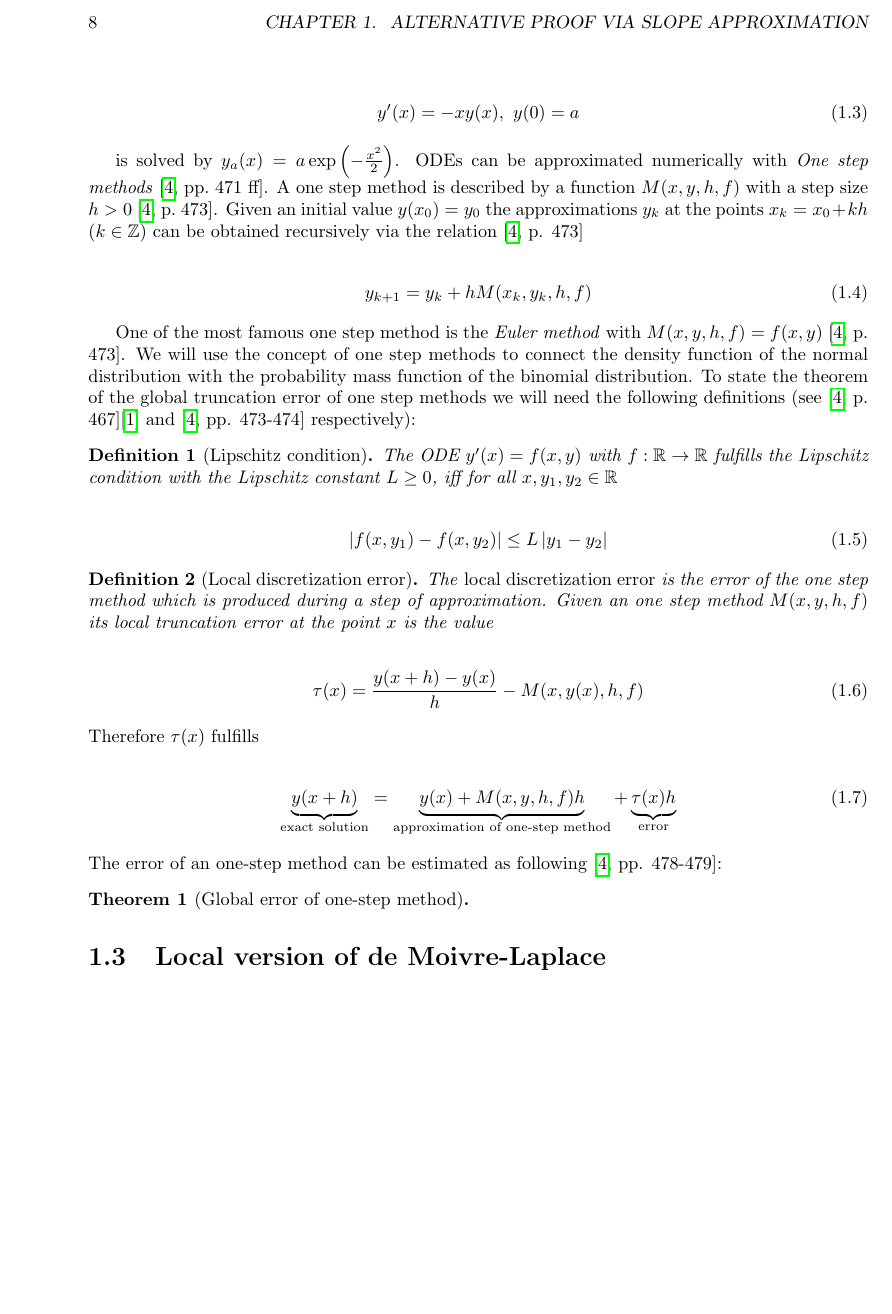
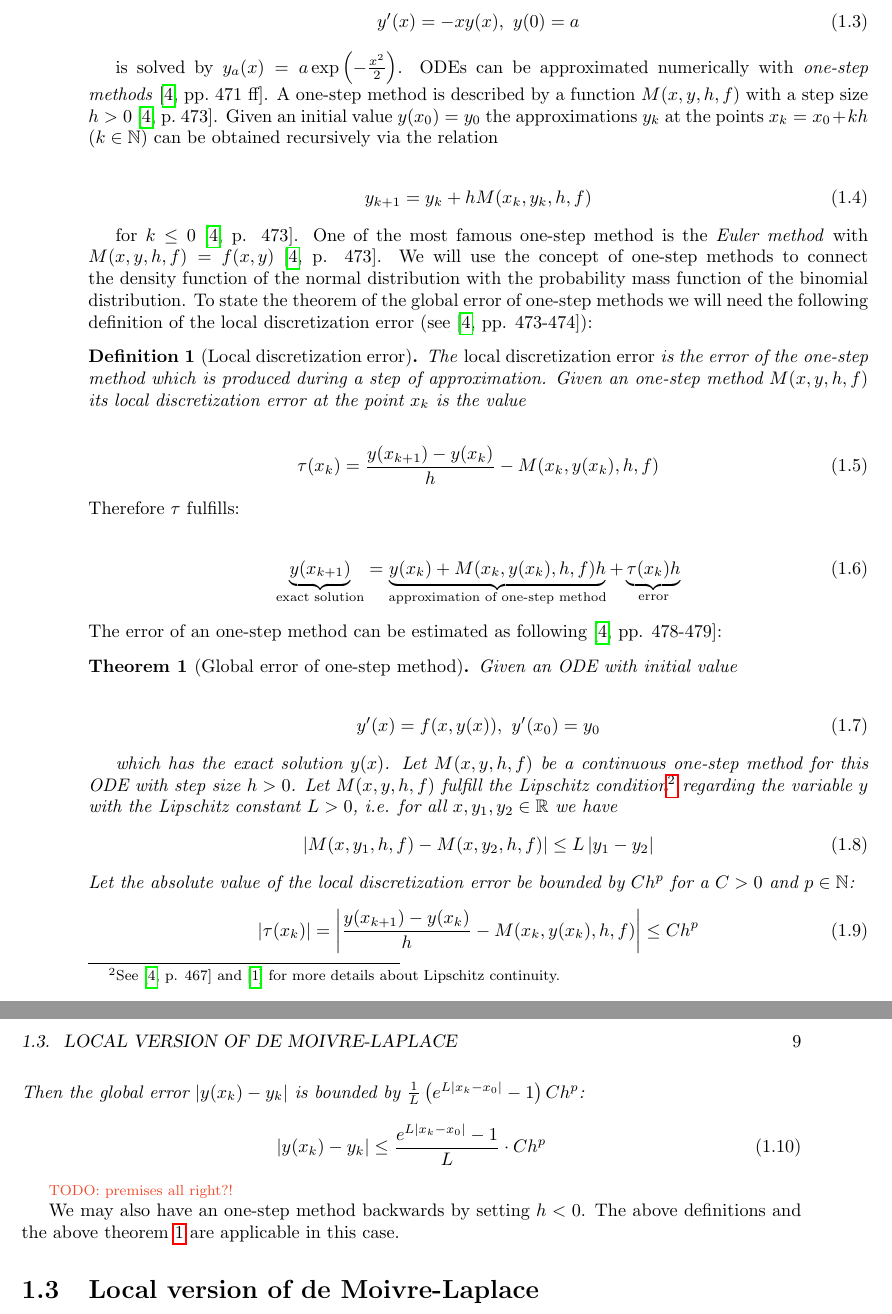
Before and after one commit to kulla/moivre_laplace_theorem, a LaTeX thesis (moivre_laplace_theorem.tex, which reads alternative_proof.tex): part of page 8 of 9 before the commit and two parts of pages 8 and 9 of 11 after it, the two joined at a grey line, cut at the place of the change, the shorter picture padded with empty space. Compiled offline with pdfLaTeX.

Commit message:
complete section about ODEs

```diff
--- a/alternative_proof.tex
+++ b/alternative_proof.tex
@@ -24,40 +24,52 @@ with the initial value $y(0) = \frac{1}{\sqrt{2\pi}}$ \todo{cite}. In general th
   y'(x) = -xy(x),\ y(0)=a
 \end{align}
 
-is solved by $y_a(x) = a \fexp{-\frac{x^2}2}$. ODEs can be approximated numerically with \emph{One step methods}~\cite[pp.~471~ff]{stoer}. A one step method is described by a function $M(x,y,h,f)$ with a step size $h>0$~\cite[p.~473]{stoer}. Given an initial value $y(x_0)=y_0$ the approximations $y_k$ at the points $x_k = x_0 + kh$ ($k\in\Z$) can be obtained recursively via the relation~\cite[p. 473]{stoer}
+is solved by $y_a(x) = a \fexp{-\frac{x^2}2}$. ODEs can be approximated numerically with \emph{one-step methods}~\cite[pp.~471~ff]{stoer}. A one-step method is described by a function $M(x,y,h,f)$ with a step size $h>0$~\cite[p.~473]{stoer}. Given an initial value $y(x_0)=y_0$ the approximations $y_k$ at the points $x_k = x_0 + kh$ ($k\in\N$) can be obtained recursively via the relation
 
 \begin{align}
   y_{k+1} = y_k + h M(x_k, y_k, h, f)
 \end{align}
 
-One of the most famous one step method is the \emph{Euler method} with $M(x,y,h,f) = f(x,y)$~\cite[p. 473]{stoer}. We will use the concept of one step methods to connect the density function of the normal distribution with the probability mass function of the binomial distribution. To state the theorem of the global truncation error of one step methods we will need the following definitions (see \cite[p. 467]{stoer}\cite{wiki:lipschitz} and \cite[pp. 473-474]{stoer} respectively):
+for $k \le 0$~\cite[p. 473]{stoer}. One of the most famous one-step method is the \emph{Euler method} with $M(x,y,h,f) = f(x,y)$~\cite[p. 473]{stoer}. We will use the concept of one-step methods to connect the density function of the normal distribution with the probability mass function of the binomial distribution. To state the theorem of the global error of one-step methods we will need the following definition of the local discretization error (see \cite[pp. 473-474]{stoer}):
 
-\begin{definition}[Lipschitz condition]
-  The ODE $y'(x) = f(x,y)$ with $f:\R\to\R$ fulfills the Lipschitz condition with the Lipschitz constant $L\ge 0$, iff for all $x,y_1,y_2\in\R$
+\begin{definition}[Local discretization error]
+  The \emph{local discretization error} is the error of the one-step method which is produced during a step of approximation. Given an one-step method $M(x,y,h,f)$ its local discretization error at the point $x_k$ is the value
 
   \begin{align}
-    \abs{f(x,y_1)-f(x,y_2)} \le L\abs{y_1-y_2}
+    \tau(x_k) = \frac{y(x_{k+1})-y(x_k)}h - M(x_k,y(x_k),h,f)
   \end{align}
 \end{definition}
 
-\begin{definition}[Local discretization error]
-  The \emph{local discretization error} is the error of the one step method which is produced during a step of approximation. Given an one step method $M(x,y,h,f)$ its local truncation error at the point $x$ is the value
-
-  \begin{align}
-    \tau(x) = \frac{y(x+h)-y(x)}h - M(x,y(x),h,f)
-  \end{align}
-\end{definition}
-
-\noindent Therefore $\tau(x)$ fulfills
+\noindent Therefore $\tau$ fulfills:
 
 \begin{align}
-  \underbrace{y(x+h)}_{\text{exact solution}} = \underbrace{y(x) + M(x,y,h,f)h}_{\text{approximation of one-step method}} + \underbrace{\tau(x)h}_{\text{error}}
+  \underbrace{y(x_{k+1})}_{\text{exact solution}} = \underbrace{y(x_k) + M(x_k,y(x_k),h,f)h}_{\text{approximation of one-step method}} + \underbrace{\tau(x_k)h}_{\text{error}}
 \end{align}
 
 \noindent The error of an one-step method can be estimated as following~\cite[pp. 478-479]{stoer}:
 
-\begin{theorem}[Global error of one-step method]
+\begin{theorem}[Global error of one-step method] \label{thm:ode_global_error}
+  Given an ODE with initial value
 
+  \begin{align}
+    y'(x)=f(x,y(x)),\ y'(x_0)=y_0
+  \end{align}
+
+  which has the exact solution $y(x)$. Let $M(x,y,h,f)$ be a continuous one-step method for this ODE with step size $h > 0$. Let $M(x,y,h,f)$ fulfill the Lipschitz condition\footnote{See \cite[p. 467]{stoer} and \cite{wiki:lipschitz} for more details about Lipschitz continuity.} regarding the variable $y$ with the Lipschitz constant $L > 0$, i.e. for all $x,y_1,y_2\in\R$ we have
+  \begin{align}
+    \abs{M(x,y_1,h,f)-M(x,y_2,h,f)} \le L \abs{y_1-y_2}
+  \end{align}
+  Let the absolute value of the local discretization error be bounded by $C h^p$ for a $C > 0$ and $p\in \N$:
+  \begin{align}
+    \abs{\tau(x_k)} = \abs{\frac{y(x_{k+1})-y(x_k)}h - M(x_k,y(x_k),h,f)} \le Ch^p
+  \end{align}
+  Then the global error $\abs{y(x_k)-y_k}$ is bounded by $\frac 1L \br{\fe{L\abs{x_k-x_0}}-1} C h^p$:
+  \begin{align}
+    \abs{y(x_k)-y_k} \le \frac{\fe{L\abs{x_k-x_0}}-1}{L} \cdot Ch^p
+  \end{align}
 \end{theorem}
+\todo{premises all right?!}
+
+We may also have an one-step method backwards by setting $h < 0$. The above definitions and the  above theorem \ref{thm:ode_global_error} are applicable in this case.
 
 \section{Local version of de Moivre-Laplace}
```
Also changed, not shown: alternative_proof.tex (6 more changed lines).
